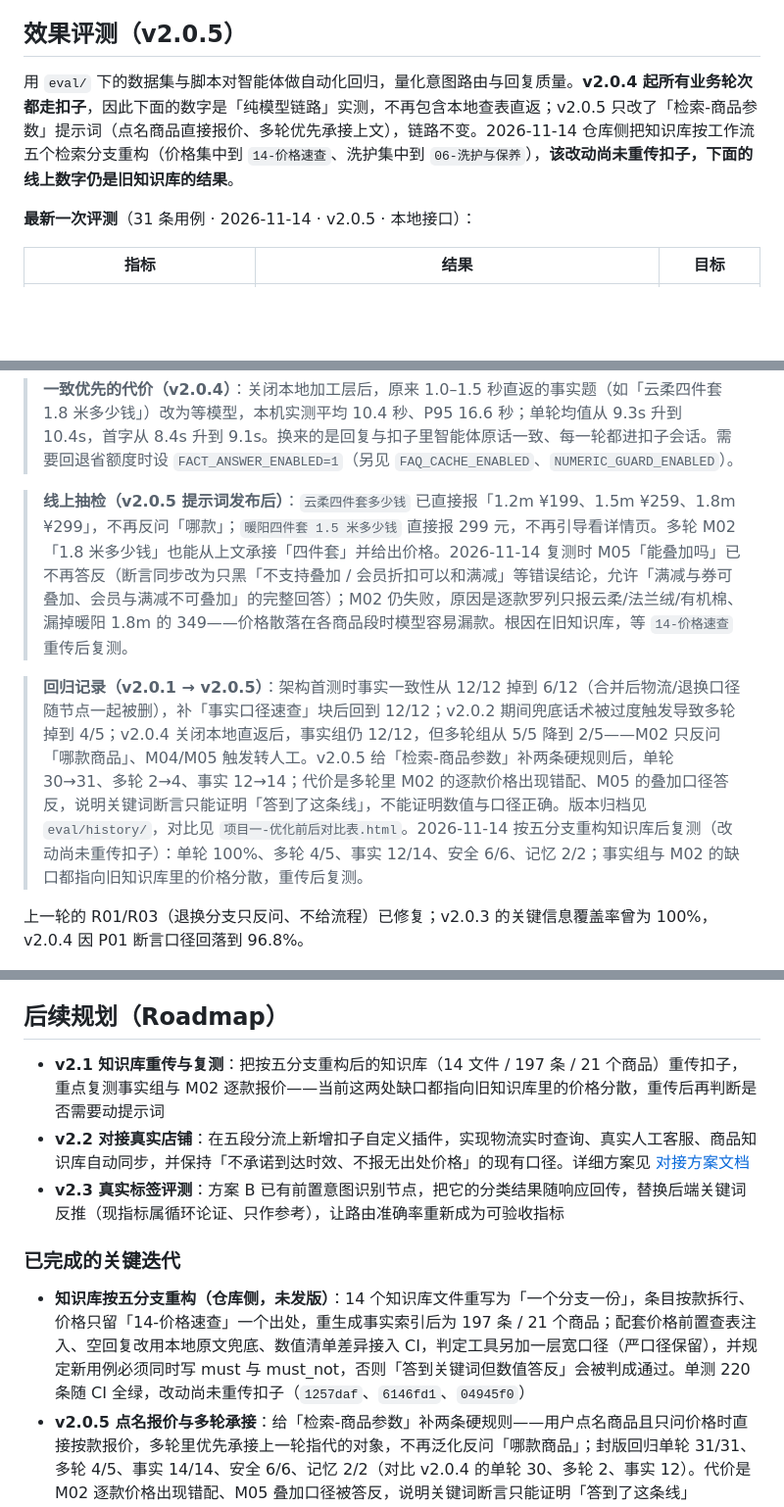
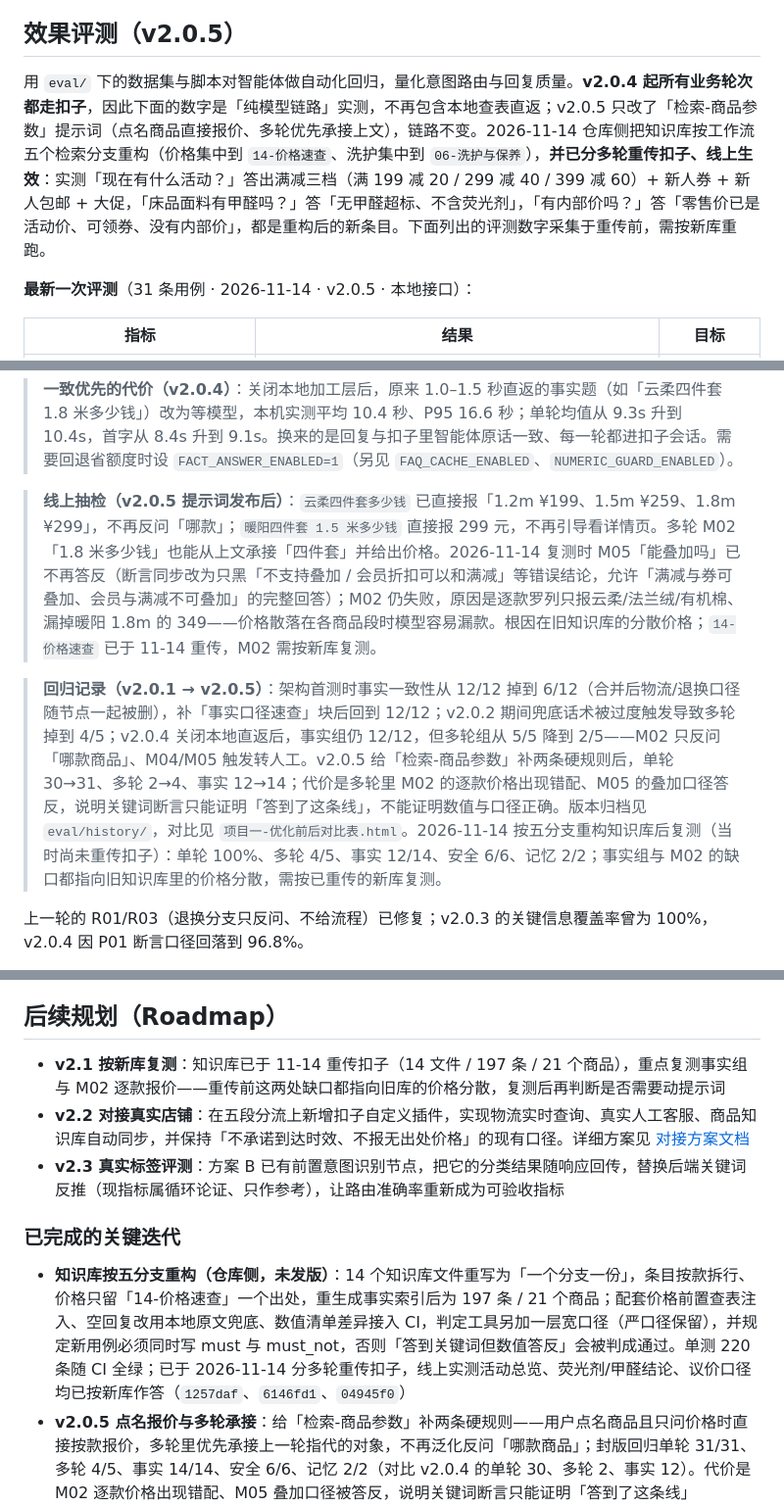
Before and after one commit to sochikurimareki68-gif/ecommerce-ai-customer-service, a Markdown page: README.md, 3 parts joined by grey strips. Shown at 98% size. Rendered like a GitHub page; blank space fills up the shorter version.

Commit message:
docs(readme): 更正「知识库未重传扣子」的说法
11-14 已分多轮重传并线上生效，实测三条新库指纹均命中：
「现在有什么活动？」给出满减三档(20/40/60)+新人券+新人包邮+大促，
「床品面料有甲醛吗？」答无甲醛超标、不含荧光剂，
「有内部价吗？」答零售价即活动价、可领券、无内部价。
把正文、事实组、线上抽检、回归记录、Roadmap 与迭代条目中的
"未重传/旧知识库" 表述改为已重传，评测数字标注为重传前采集。

```diff
--- a/README.md
+++ b/README.md
@@ -263,7 +263,7 @@ python3 -m unittest discover -s tests -t . -v
 
 ## 效果评测（v2.0.5）
 
-用 `eval/` 下的数据集与脚本对智能体做自动化回归，量化意图路由与回复质量。**v2.0.4 起所有业务轮次都走扣子**，因此下面的数字是「纯模型链路」实测，不再包含本地查表直返；v2.0.5 只改了「检索-商品参数」提示词（点名商品直接报价、多轮优先承接上文），链路不变。2026-11-14 仓库侧把知识库按工作流五个检索分支重构（价格集中到 `14-价格速查`、洗护集中到 `06-洗护与保养`），**该改动尚未重传扣子，下面的线上数字仍是旧知识库的结果**。
+用 `eval/` 下的数据集与脚本对智能体做自动化回归，量化意图路由与回复质量。**v2.0.4 起所有业务轮次都走扣子**，因此下面的数字是「纯模型链路」实测，不再包含本地查表直返；v2.0.5 只改了「检索-商品参数」提示词（点名商品直接报价、多轮优先承接上文），链路不变。2026-11-14 仓库侧把知识库按工作流五个检索分支重构（价格集中到 `14-价格速查`、洗护集中到 `06-洗护与保养`），**并已分多轮重传扣子、线上生效**：实测「现在有什么活动？」答出满减三档（满 199 减 20 / 299 减 40 / 399 减 60）+ 新人券 + 新人包邮 + 大促，「床品面料有甲醛吗？」答「无甲醛超标、不含荧光剂」，「有内部价吗？」答「零售价已是活动价、可领券、没有内部价」，都是重构后的新条目。下面列出的评测数字采集于重传前，需按新库重跑。
 
 **最新一次评测**（31 条用例 · 2026-11-14 · v2.0.5 · 本地接口）：
 
@@ -287,9 +287,9 @@ P01「四件套有哪些尺寸？」本轮通过（回复里带了「规格尺
 
 > **一致优先的代价（v2.0.4）**：关闭本地加工层后，原来 1.0–1.5 秒直返的事实题（如「云柔四件套 1.8 米多少钱」）改为等模型，本机实测平均 10.4 秒、P95 16.6 秒；单轮均值从 9.3s 升到 10.4s，首字从 8.4s 升到 9.1s。换来的是回复与扣子里智能体原话一致、每一轮都进扣子会话。需要回退省额度时设 `FACT_ANSWER_ENABLED=1`（另见 `FAQ_CACHE_ENABLED`、`NUMERIC_GUARD_ENABLED`）。
 
-> **线上抽检（v2.0.5 提示词发布后）**：`云柔四件套多少钱` 已直接报「1.2m ¥199、1.5m ¥259、1.8m ¥299」，不再反问「哪款」；`暖阳四件套 1.5 米多少钱` 直接报 299 元，不再引导看详情页。多轮 M02「1.8 米多少钱」也能从上文承接「四件套」并给出价格。2026-11-14 复测时 M05「能叠加吗」已不再答反（断言同步改为只黑「不支持叠加 / 会员折扣可以和满减」等错误结论，允许「满减与券可叠加、会员与满减不可叠加」的完整回答）；M02 仍失败，原因是逐款罗列只报云柔/法兰绒/有机棉、漏掉暖阳 1.8m 的 349——价格散落在各商品段时模型容易漏款。根因在旧知识库，等 `14-价格速查` 重传后复测。
+> **线上抽检（v2.0.5 提示词发布后）**：`云柔四件套多少钱` 已直接报「1.2m ¥199、1.5m ¥259、1.8m ¥299」，不再反问「哪款」；`暖阳四件套 1.5 米多少钱` 直接报 299 元，不再引导看详情页。多轮 M02「1.8 米多少钱」也能从上文承接「四件套」并给出价格。2026-11-14 复测时 M05「能叠加吗」已不再答反（断言同步改为只黑「不支持叠加 / 会员折扣可以和满减」等错误结论，允许「满减与券可叠加、会员与满减不可叠加」的完整回答）；M02 仍失败，原因是逐款罗列只报云柔/法兰绒/有机棉、漏掉暖阳 1.8m 的 349——价格散落在各商品段时模型容易漏款。根因在旧知识库的分散价格；`14-价格速查` 已于 11-14 重传，M02 需按新库复测。
 
-> **回归记录（v2.0.1 → v2.0.5）**：架构首测时事实一致性从 12/12 掉到 6/12（合并后物流/退换口径随节点一起被删），补「事实口径速查」块后回到 12/12；v2.0.2 期间兜底话术被过度触发导致多轮掉到 4/5；v2.0.4 关闭本地直返后，事实组仍 12/12，但多轮组从 5/5 降到 2/5——M02 只反问「哪款商品」、M04/M05 触发转人工。v2.0.5 给「检索-商品参数」补两条硬规则后，单轮 30→31、多轮 2→4、事实 12→14；代价是多轮里 M02 的逐款价格出现错配、M05 的叠加口径答反，说明关键词断言只能证明「答到了这条线」，不能证明数值与口径正确。版本归档见 `eval/history/`，对比见 `项目一-优化前后对比表.html`。2026-11-14 按五分支重构知识库后复测（改动尚未重传扣子）：单轮 100%、多轮 4/5、事实 12/14、安全 6/6、记忆 2/2；事实组与 M02 的缺口都指向旧知识库里的价格分散，重传后复测。
+> **回归记录（v2.0.1 → v2.0.5）**：架构首测时事实一致性从 12/12 掉到 6/12（合并后物流/退换口径随节点一起被删），补「事实口径速查」块后回到 12/12；v2.0.2 期间兜底话术被过度触发导致多轮掉到 4/5；v2.0.4 关闭本地直返后，事实组仍 12/12，但多轮组从 5/5 降到 2/5——M02 只反问「哪款商品」、M04/M05 触发转人工。v2.0.5 给「检索-商品参数」补两条硬规则后，单轮 30→31、多轮 2→4、事实 12→14；代价是多轮里 M02 的逐款价格出现错配、M05 的叠加口径答反，说明关键词断言只能证明「答到了这条线」，不能证明数值与口径正确。版本归档见 `eval/history/`，对比见 `项目一-优化前后对比表.html`。2026-11-14 按五分支重构知识库后复测（当时尚未重传扣子）：单轮 100%、多轮 4/5、事实 12/14、安全 6/6、记忆 2/2；事实组与 M02 的缺口都指向旧知识库里的价格分散，需按已重传的新库复测。
 
 上一轮的 R01/R03（退换分支只反问、不给流程）已修复；v2.0.3 的关键信息覆盖率曾为 100%，v2.0.4 因 P01 断言口径回落到 96.8%。
 
@@ -356,13 +356,13 @@ python3 eval/run_eval.py --facts       # 跑 14 条事实一致性用例 → eva
 
 ## 后续规划（Roadmap）
 
-- **v2.1 知识库重传与复测**：把按五分支重构后的知识库（14 文件 / 197 条 / 21 个商品）重传扣子，重点复测事实组与 M02 逐款报价——当前这两处缺口都指向旧知识库里的价格分散，重传后再判断是否需要动提示词
+- **v2.1 按新库复测**：知识库已于 11-14 重传扣子（14 文件 / 197 条 / 21 个商品），重点复测事实组与 M02 逐款报价——重传前这两处缺口都指向旧库的价格分散，复测后再判断是否需要动提示词
 - **v2.2 对接真实店铺**：在五段分流上新增扣子自定义插件，实现物流实时查询、真实人工客服、商品知识库自动同步，并保持「不承诺到达时效、不报无出处价格」的现有口径。详细方案见 [对接方案文档](docs/integration-plan-v2.md)
 - **v2.3 真实标签评测**：方案 B 已有前置意图识别节点，把它的分类结果随响应回传，替换后端关键词反推（现指标属循环论证、只作参考），让路由准确率重新成为可验收指标
 
 ### 已完成的关键迭代
 
-- **知识库按五分支重构（仓库侧，未发版）**：14 个知识库文件重写为「一个分支一份」，条目按款拆行、价格只留「14-价格速查」一个出处，重生成事实索引后为 197 条 / 21 个商品；配套价格前置查表注入、空回复改用本地原文兜底、数值清单差异接入 CI，判定工具另加一层宽口径（严口径保留），并规定新用例必须同时写 must 与 must_not，否则「答到关键词但数值答反」会被判成通过。单测 220 条随 CI 全绿，改动尚未重传扣子（`1257daf`、`6146fd1`、`04945f0`）
+- **知识库按五分支重构（仓库侧，未发版）**：14 个知识库文件重写为「一个分支一份」，条目按款拆行、价格只留「14-价格速查」一个出处，重生成事实索引后为 197 条 / 21 个商品；配套价格前置查表注入、空回复改用本地原文兜底、数值清单差异接入 CI，判定工具另加一层宽口径（严口径保留），并规定新用例必须同时写 must 与 must_not，否则「答到关键词但数值答反」会被判成通过。单测 220 条随 CI 全绿；已于 2026-11-14 分多轮重传扣子，线上实测活动总览、荧光剂/甲醛结论、议价口径均已按新库作答（`1257daf`、`6146fd1`、`04945f0`）
 - **v2.0.5 点名报价与多轮承接**：给「检索-商品参数」补两条硬规则——用户点名商品且只问价格时直接按款报价，多轮里优先承接上一轮指代的对象，不再泛化反问「哪款商品」；封版回归单轮 31/31、多轮 4/5、事实 14/14、安全 6/6、记忆 2/2（对比 v2.0.4 的单轮 30、多轮 2、事实 12）。代价是 M02 逐款价格出现错配、M05 叠加口径被答反，说明关键词断言只能证明「答到了这条线」（`d00ab70`、`b98da83`，`eval/history/report-v2.0.5.md`）
 - **v2.0.4 一致优先，本地加工层默认关闭**：线上回复要与智能体原话一致，把确定性查表层直返、FAQ 首问缓存、数值守卫三个开关默认置 0（代码与单测保留，`FACT_ANSWER_ENABLED=1` 等可随时开回），只留空回复与裸占位符兜底；代价是事实题从 1.0–1.5 秒直返变回等模型，单轮均值 9.3→10.4 秒、首字 8.4→9.1 秒，多轮因 M02/M04/M05 触发转人工掉到 2/5（`f3d4ce0`、`c19fe9b`、`7dc4465`、`28d6436`、`9c0edad`、`ea1a31c`、`d650812`）
 - **v2.0.x 方案 B：意图识别 + 五路检索 + 变量聚合**：把 v2.0 合并后的单节点重新拆开——前置意图识别分派分支，五个检索节点各自只检索所属领域，再用变量聚合汇总给生成节点；五段提示词共用同一份公共基座（756 字符），各段只追加分类规则，并与按分支重构的知识库双向适配。画布改动不在本仓库，未单独升版本号，`__version__` 仍是 2.0.4/2.0.5（`9f70b2d`、[对话流设计](docs/chatflow-design.md)）
```
Also changed, not shown: other parts of README.md (+2 -2 lines).
